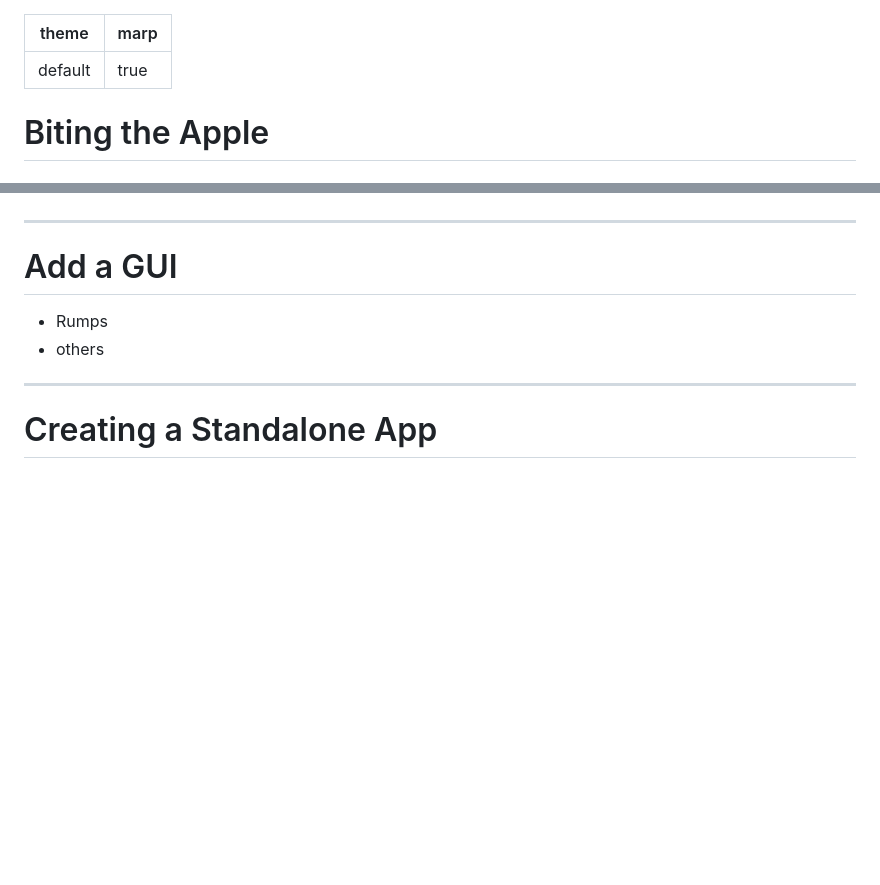
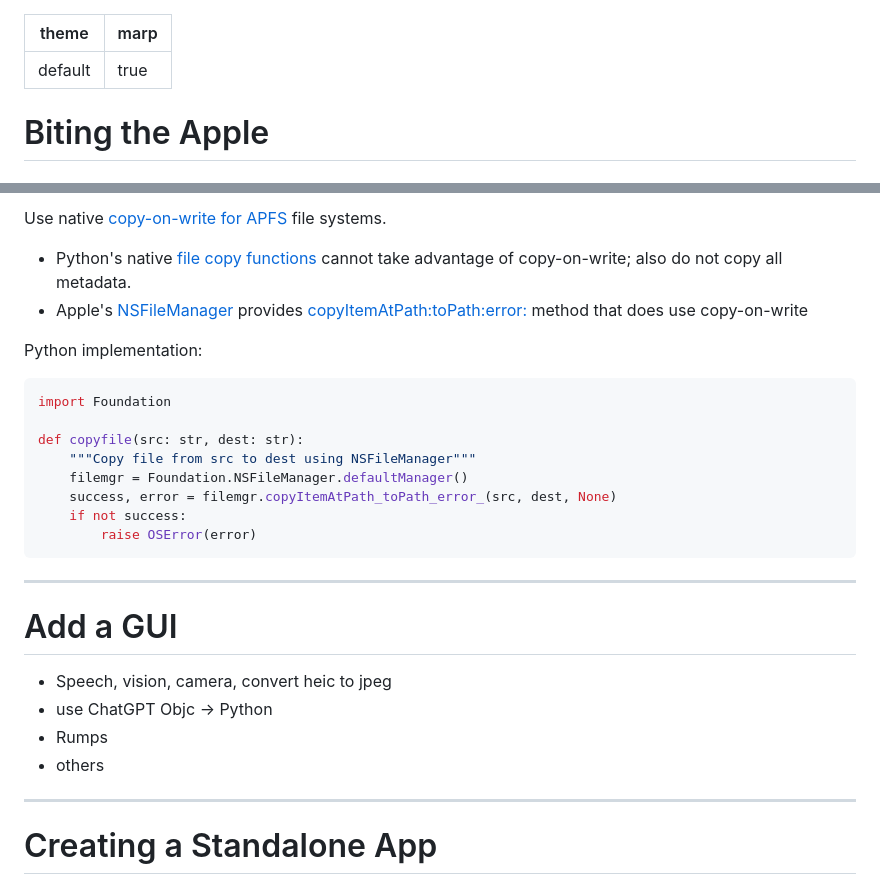
Before and after one commit to RhetTbull/biting-the-apple, a Markdown page: biting-the-apple.md, 2 parts joined by grey strips. GitHub-like rendering; blank space fills up the shorter version.

````diff
--- a/biting-the-apple.md
+++ b/biting-the-apple.md
@@ -6,15 +6,15 @@ marp: true
 <style>
 /* Adjust text size on slide */
 section.small-text h2 {
-  font-size: 0.85em !important;
+  font-size: 0.75em !important;
 }
 
 section.small-text h3 {
-  font-size: 0.85em !important;
+  font-size: 0.75em !important;
 }
 
 section.small-text p, section.small-text li, section.small-text b {
-  font-size: 0.85em; /* Shrink regular text */
+  font-size: 0.75em; /* Shrink regular text */
 }
 
 /* To use this, add <!-- _class: "invert small-text" --> before the slide you want to use it on*/
@@ -183,8 +194,26 @@ create_reminder("Finish HSV.py talk", due_date="2025-02-01T17:00:00")
 
+Use native [copy-on-write for APFS](https://eclecticlight.co/2020/04/14/copy-move-and-clone-files-in-apfs-a-primer/) file systems.
+
+- Python's native [file copy functions](https://docs.python.org/3/library/shutil.html) cannot take advantage of copy-on-write; also do not copy all metadata.
+- Apple's [NSFileManager](https://developer.apple.com/documentation/foundation/nsfilemanager) provides [copyItemAtPath:toPath:error:](https://developer.apple.com/documentation/foundation/nsfilemanager/1407903-copyitematpath) method that does use copy-on-write
+
+Python implementation:
+
+```python
+import Foundation
+
+def copyfile(src: str, dest: str):
+    """Copy file from src to dest using NSFileManager"""
+    filemgr = Foundation.NSFileManager.defaultManager()
+    success, error = filemgr.copyItemAtPath_toPath_error_(src, dest, None)
+    if not success:
+        raise OSError(error)
+```
 ---
 
 # Add a GUI
-
+- Speech, vision, camera, convert heic to jpeg
+- use ChatGPT Objc -> Python
 - Rumps
 - others
 
````
Also changed, not shown: other parts of biting-the-apple.md (+31 -7 lines), images/AVSpeechSynthesizer.png (added), images/copyItemAtPath.png (added), 3 other files.
